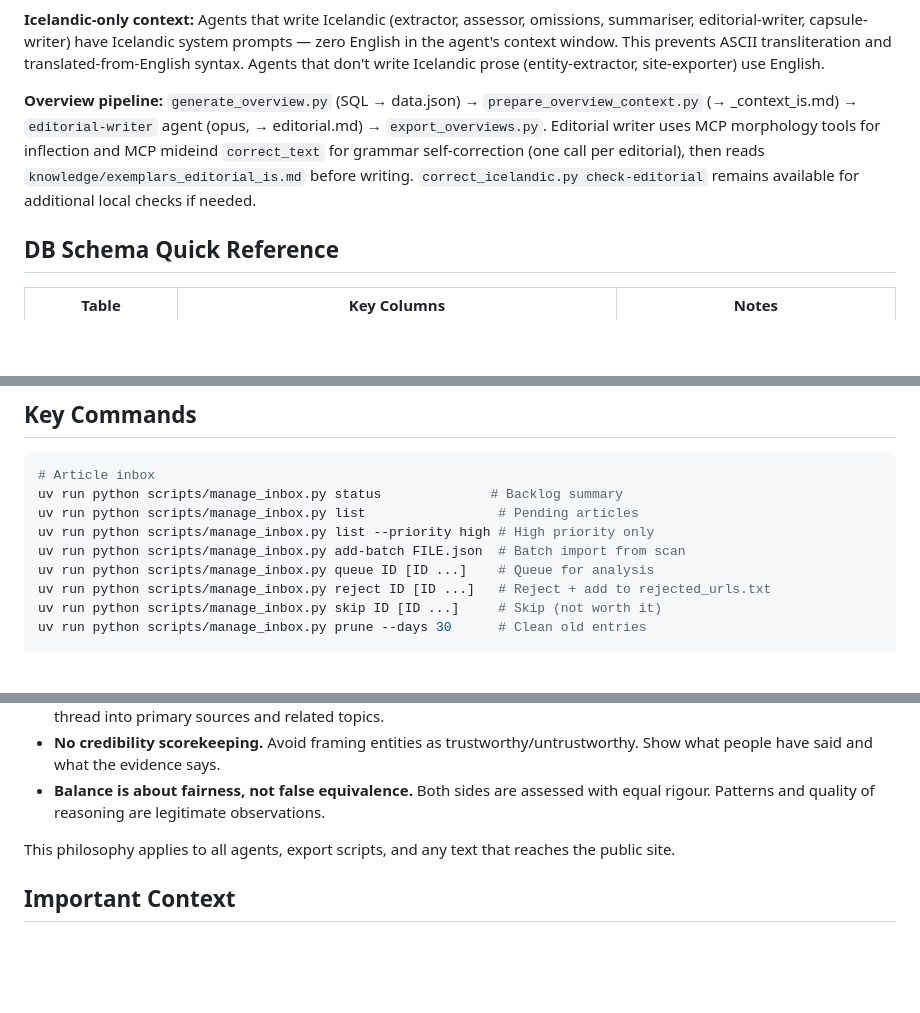
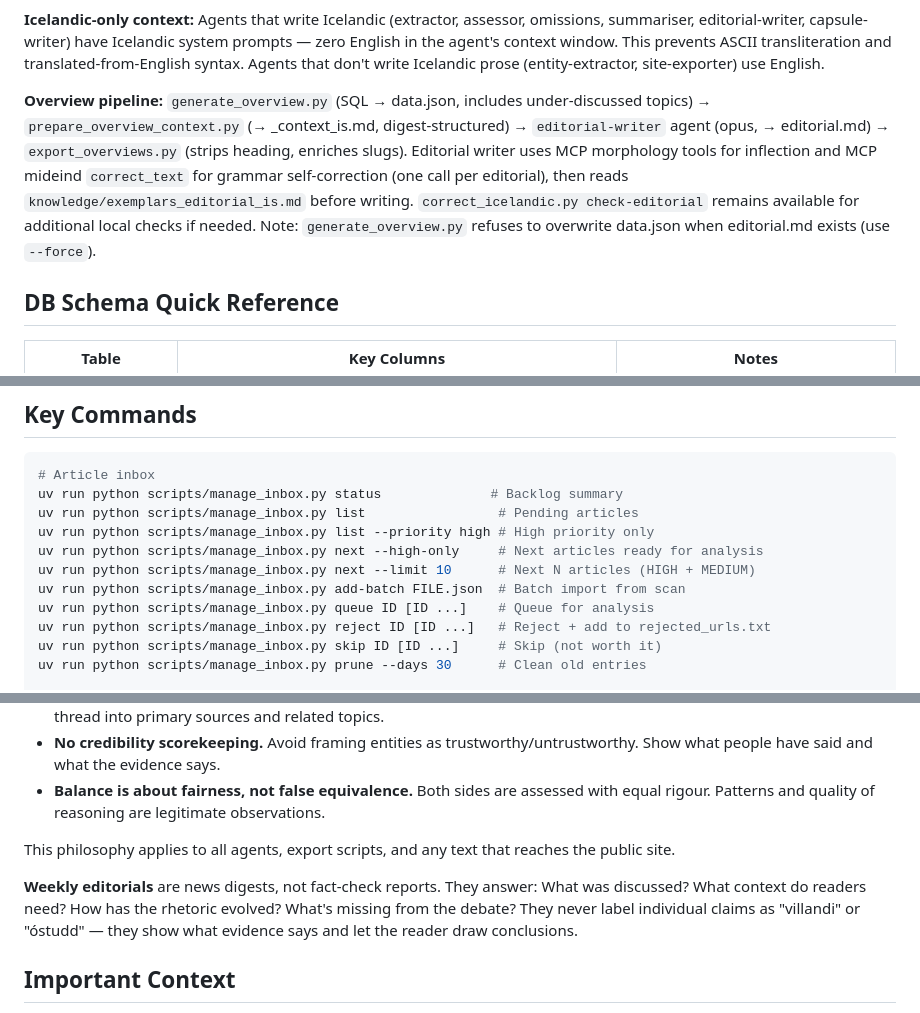
Before and after one commit to bgautijonsson/esbvaktin, a Markdown page: CLAUDE.md, 3 parts joined by grey strips. Drawn GitHub-style; blank space fills up the shorter version.

Commit message:
Update CLAUDE.md with editorial digest philosophy and overview pipeline notes
Co-Authored-By: Claude Opus 4.6 (1M context) <noreply@anthropic.com>

```diff
--- a/CLAUDE.md
+++ b/CLAUDE.md
@@ -91,7 +91,7 @@ Skills orchestrate, agents execute. Skills (invoked via `/analyse-article` etc.)
 
 **Icelandic-only context:** Agents that write Icelandic (extractor, assessor, omissions, summariser, editorial-writer, capsule-writer) have Icelandic system prompts — zero English in the agent's context window. This prevents ASCII transliteration and translated-from-English syntax. Agents that don't write Icelandic prose (entity-extractor, site-exporter) use English.
 
-**Overview pipeline:** `generate_overview.py` (SQL → data.json) → `prepare_overview_context.py` (→ _context_is.md) → `editorial-writer` agent (opus, → editorial.md) → `export_overviews.py`. Editorial writer uses MCP morphology tools for inflection and MCP mideind `correct_text` for grammar self-correction (one call per editorial), then reads `knowledge/exemplars_editorial_is.md` before writing. `correct_icelandic.py check-editorial` remains available for additional local checks if needed.
+**Overview pipeline:** `generate_overview.py` (SQL → data.json, includes under-discussed topics) → `prepare_overview_context.py` (→ _context_is.md, digest-structured) → `editorial-writer` agent (opus, → editorial.md) → `export_overviews.py` (strips heading, enriches slugs). Editorial writer uses MCP morphology tools for inflection and MCP mideind `correct_text` for grammar self-correction (one call per editorial), then reads `knowledge/exemplars_editorial_is.md` before writing. `correct_icelandic.py check-editorial` remains available for additional local checks if needed. Note: `generate_overview.py` refuses to overwrite data.json when editorial.md exists (use `--force`).
 
 ## DB Schema Quick Reference
 
@@ -167,6 +167,8 @@ Skills orchestrate, agents execute. Skills (invoked via `/analyse-article` etc.)
 uv run python scripts/manage_inbox.py status              # Backlog summary
 uv run python scripts/manage_inbox.py list                 # Pending articles
 uv run python scripts/manage_inbox.py list --priority high # High priority only
+uv run python scripts/manage_inbox.py next --high-only     # Next articles ready for analysis
+uv run python scripts/manage_inbox.py next --limit 10      # Next N articles (HIGH + MEDIUM)
 uv run python scripts/manage_inbox.py add-batch FILE.json  # Batch import from scan
 uv run python scripts/manage_inbox.py queue ID [ID ...]    # Queue for analysis
 uv run python scripts/manage_inbox.py reject ID [ID ...]   # Reject + add to rejected_urls.txt
@@ -278,6 +280,8 @@ ESBvaktin nurtures curiosity — it does not play gotcha. The goal is to help re
 
 This philosophy applies to all agents, export scripts, and any text that reaches the public site.
 
+**Weekly editorials** are news digests, not fact-check reports. They answer: What was discussed? What context do readers need? How has the rhetoric evolved? What's missing from the debate? They never label individual claims as "villandi" or "óstudd" — they show what evidence says and let the reader draw conclusions.
+
 ## Important Context
 
 - Referendum date: 29 August 2026 — time-sensitive project
```
